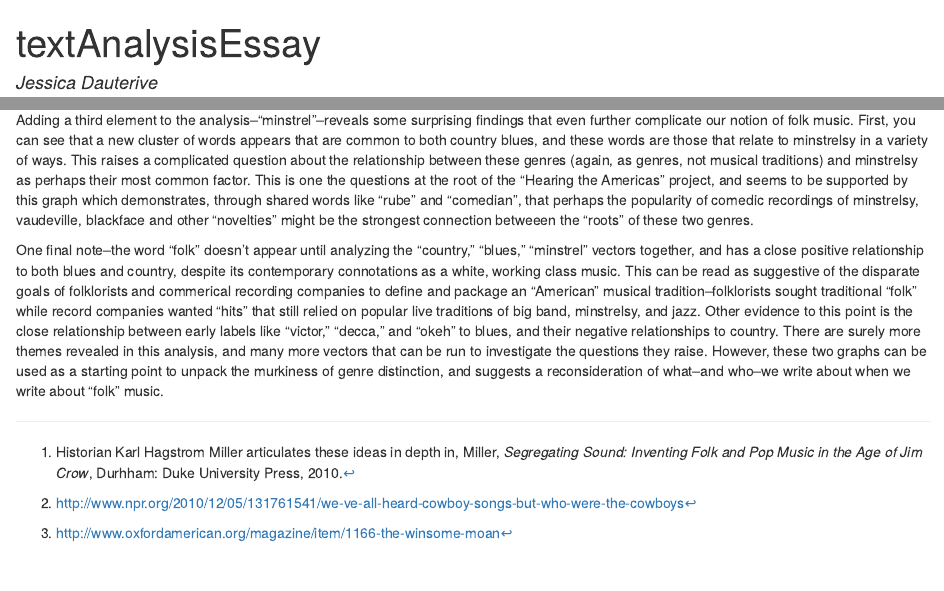
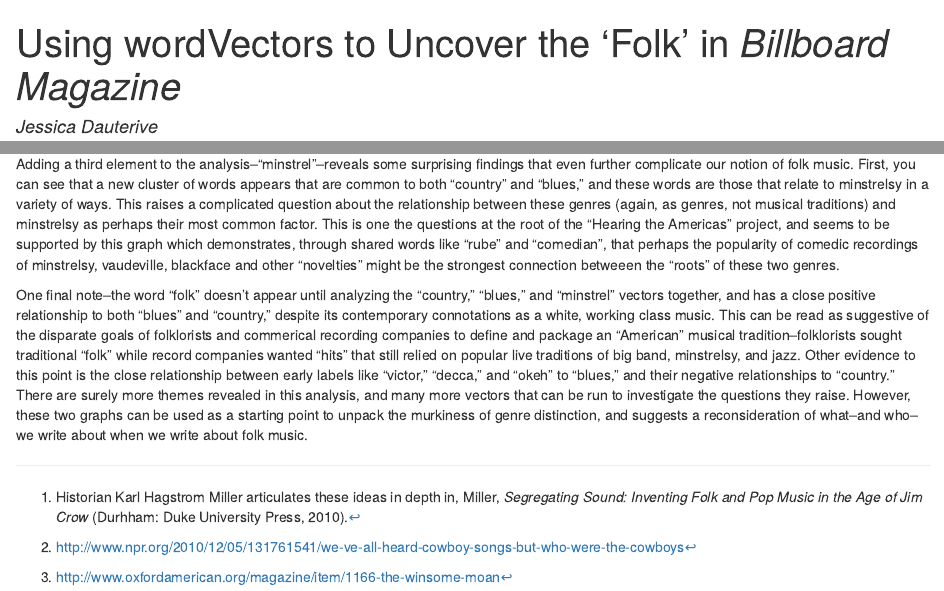
Before and after one commit to jdauteri/wordVectors, an R Markdown document (textAnalysisEssay.Rmd): the page in a window 1100 px wide, from its top, and a second part further down, joined at a grey line. The pictures show the output file textAnalysisEssay.html that the author committed with the source, opened offline.

Commit message:
added title, minor edits

````diff
--- a/textAnalysisEssay.Rmd
+++ b/textAnalysisEssay.Rmd
@@ -1,7 +1,7 @@
 ---
-title: "textAnalysisEssay"
+title: "Using wordVectors to Uncover the 'Folk' in _Billboard Magazine_"
 author: "Jessica Dauterive"
-date: "4/21/2017"
+date: "4/23/2017"
 output: html_document
 ---
 ```{r setup, include=FALSE}
@@ -66,10 +66,10 @@ minstrelsy_graph <- BMC_filter %>%
 ggplotly(minstrelsy_graph)
 ```
 
-Adding a third element to the analysis--"minstrel"--reveals some surprising findings that even further complicate our notion of folk music. First, you can see that a new cluster of words appears that are common to both country blues, and these words are those that relate to minstrelsy in a variety of ways. This raises a complicated question about the relationship between these genres (again, as genres, not musical traditions) and minstrelsy as perhaps their most common factor. This is one the questions at the root of the "Hearing the Americas" project, and seems to be supported by this graph which demonstrates, through shared words like "rube" and "comedian", that perhaps the popularity of comedic recordings of minstrelsy, vaudeville, blackface and other "novelties" might be the strongest connection betweeen the "roots" of these two genres.
+Adding a third element to the analysis--"minstrel"--reveals some surprising findings that even further complicate our notion of folk music. First, you can see that a new cluster of words appears that are common to both "country" and "blues," and these words are those that relate to minstrelsy in a variety of ways. This raises a complicated question about the relationship between these genres (again, as genres, not musical traditions) and minstrelsy as perhaps their most common factor. This is one the questions at the root of the "Hearing the Americas" project, and seems to be supported by this graph which demonstrates, through shared words like "rube" and "comedian", that perhaps the popularity of comedic recordings of minstrelsy, vaudeville, blackface and other "novelties" might be the strongest connection betweeen the "roots" of these two genres.
 
-One final note--the word "folk" doesn't appear until analyzing the "country," "blues," "minstrel" vectors together, and has a close positive relationship to both blues and country, despite its contemporary connotations as a white, working class music. This can be read as suggestive of the disparate goals of folklorists and commerical recording companies to define and package an "American" musical tradition--folklorists sought traditional "folk" while record companies wanted "hits" that still relied on popular live traditions of big band, minstrelsy, and jazz. Other evidence to this point is the close relationship between early labels like "victor," "decca," and "okeh" to blues, and their negative relationships to country. There are surely more themes revealed in this analysis, and many more vectors that can be run to investigate the questions they raise. However, these two graphs can be used as a starting point to unpack the murkiness of genre distinction, and suggests a reconsideration of what--and who--we write about when we write about "folk" music.
+One final note--the word "folk" doesn't appear until analyzing the "country," "blues," and "minstrel" vectors together, and has a close positive relationship to both "blues" and "country," despite its contemporary connotations as a white, working class music. This can be read as suggestive of the disparate goals of folklorists and commerical recording companies to define and package an "American" musical tradition--folklorists sought traditional "folk" while record companies wanted "hits" that still relied on popular live traditions of big band, minstrelsy, and jazz. Other evidence to this point is the close relationship between early labels like "victor," "decca," and "okeh" to "blues," and their negative relationships to "country." There are surely more themes revealed in this analysis, and many more vectors that can be run to investigate the questions they raise. However, these two graphs can be used as a starting point to unpack the murkiness of genre distinction, and suggests a reconsideration of what--and who--we write about when we write about folk music.
 
-[^1]: Historian Karl Hagstrom Miller articulates these ideas in depth in, Miller, _Segregating Sound: Inventing Folk and Pop Music in the Age of Jim Crow_, Durhham: Duke University Press, 2010.
+[^1]: Historian Karl Hagstrom Miller articulates these ideas in depth in, Miller, _Segregating Sound: Inventing Folk and Pop Music in the Age of Jim Crow_ (Durhham: Duke University Press, 2010).
 [^2]: http://www.npr.org/2010/12/05/131761541/we-ve-all-heard-cowboy-songs-but-who-were-the-cowboys
 [^3]: http://www.oxfordamerican.org/magazine/item/1166-the-winsome-moan
````
Also changed, not shown: textAnalysisEssay.html.
